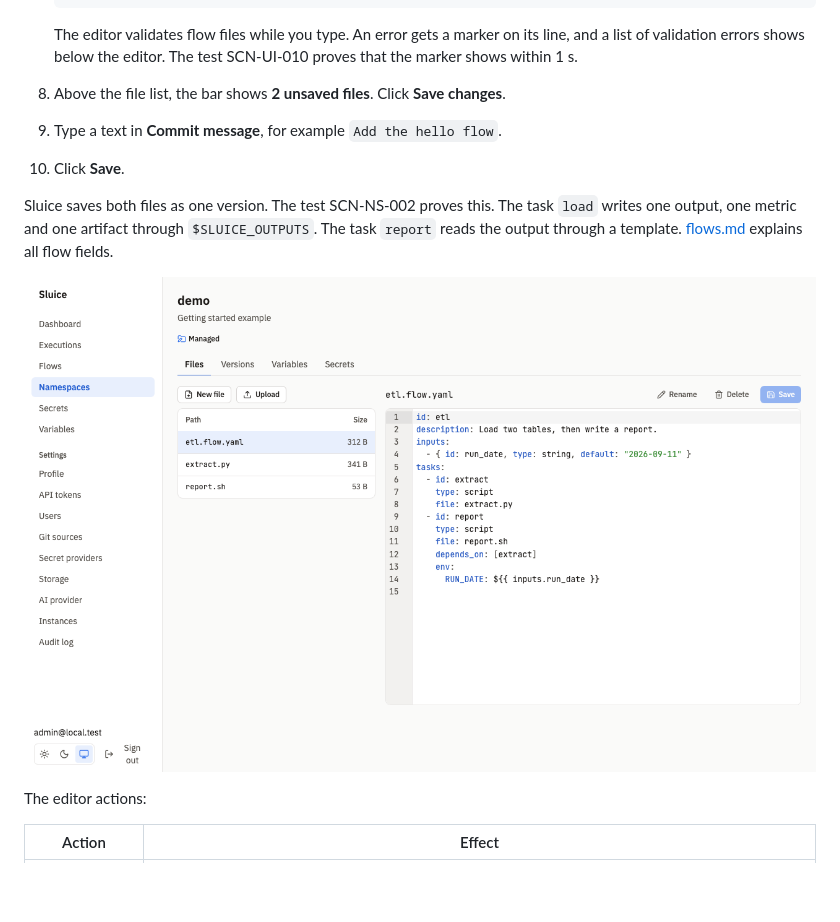
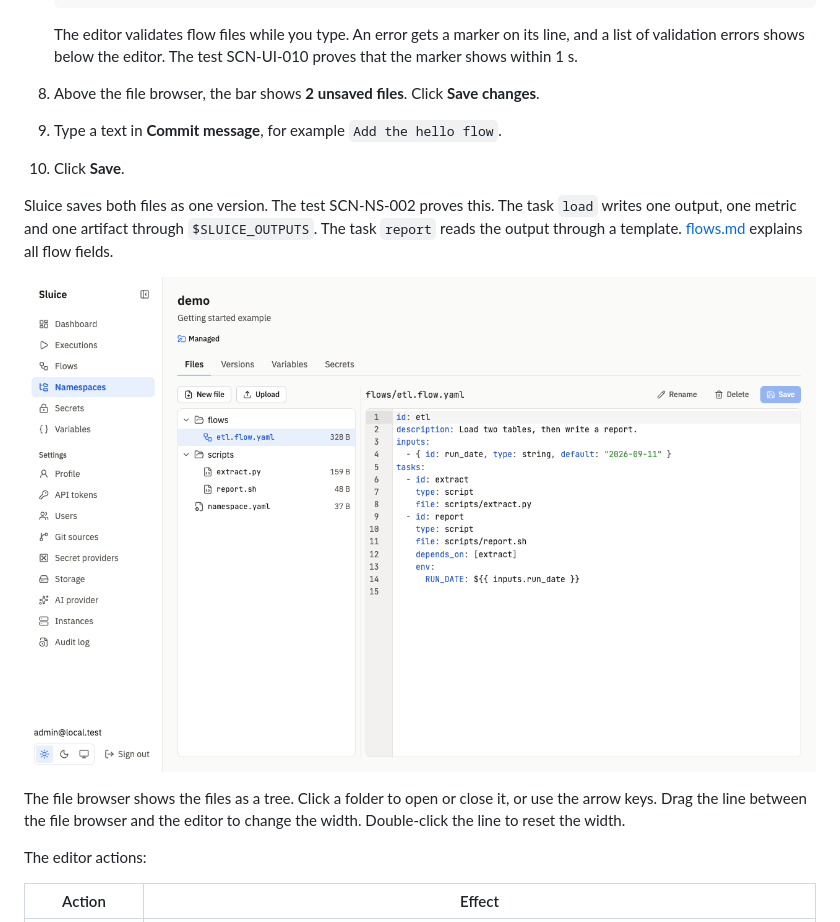
Before and after one commit to alternayte/sluice, a Markdown page: docs/getting-started.md, the part around the change. Rendered like a GitHub page; pictures changed too: docs/images/editor.png; blank space fills up the shorter version.

```diff
--- a/docs/getting-started.md
+++ b/docs/getting-started.md
@@ -137,13 +137,15 @@ The namespace editor stages new files and edits in the browser. Sluice saves not
 
    The editor validates flow files while you type. An error gets a marker on its line, and a list of validation errors shows below the editor. The test SCN-UI-010 proves that the marker shows within 1 s.
 
-8. Above the file list, the bar shows **2 unsaved files**. Click **Save changes**.
+8. Above the file browser, the bar shows **2 unsaved files**. Click **Save changes**.
 9. Type a text in **Commit message**, for example `Add the hello flow`.
 10. Click **Save**.
 
 Sluice saves both files as one version. The test SCN-NS-002 proves this. The task `load` writes one output, one metric and one artifact through `$SLUICE_OUTPUTS`. The task `report` reads the output through a template. [flows.md](flows.md) explains all flow fields.
 
-![The namespace editor with the file list, the Save button and a flow file](images/editor.png)
+![The namespace editor with the file tree, the Save button and a flow file](images/editor.png)
+
+The file browser shows the files as a tree. Click a folder to open or close it, or use the arrow keys. Drag the line between the file browser and the editor to change the width. Double-click the line to reset the width.
 
 The editor actions:
 
```
Also changed, not shown: CHANGELOG.md (+13 -1 lines), 9 other files.
